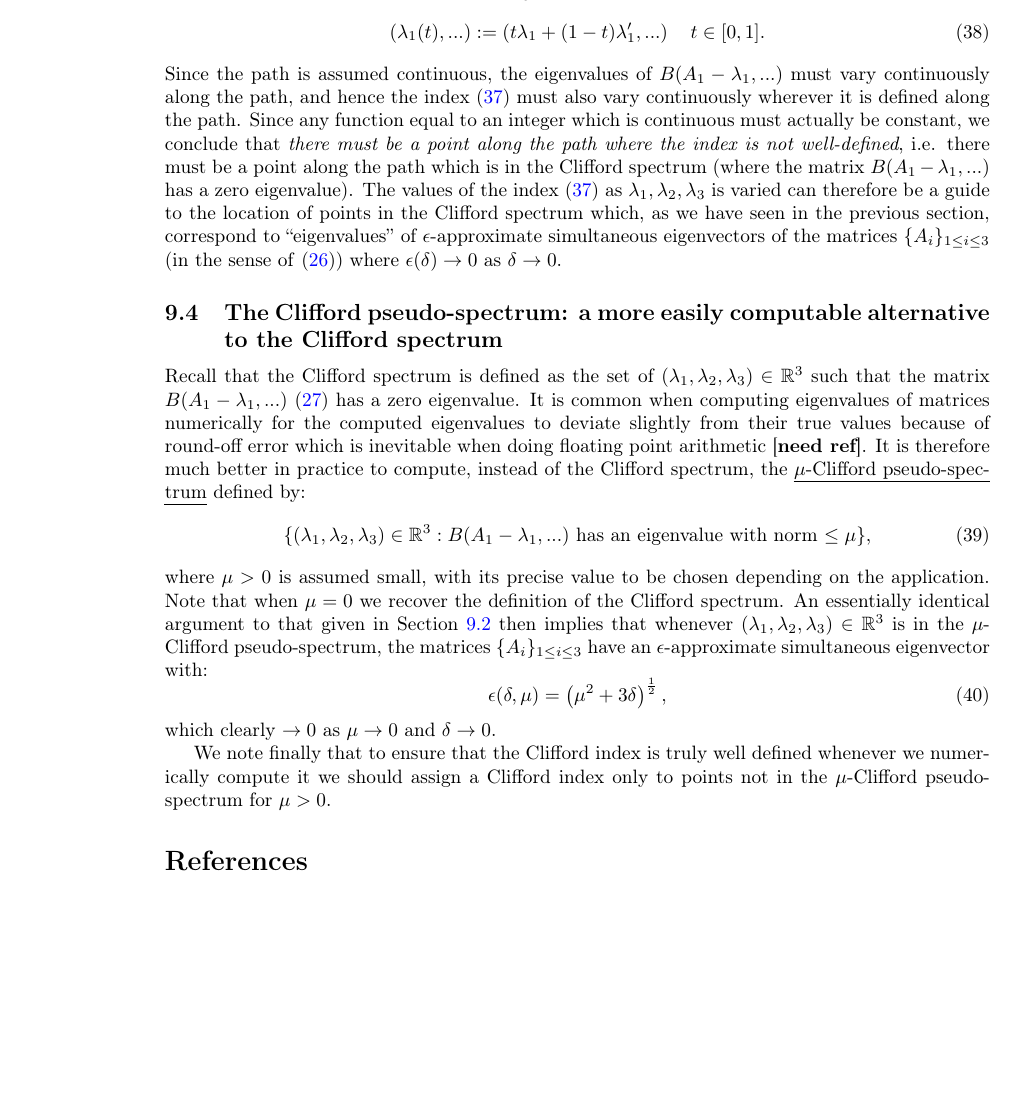
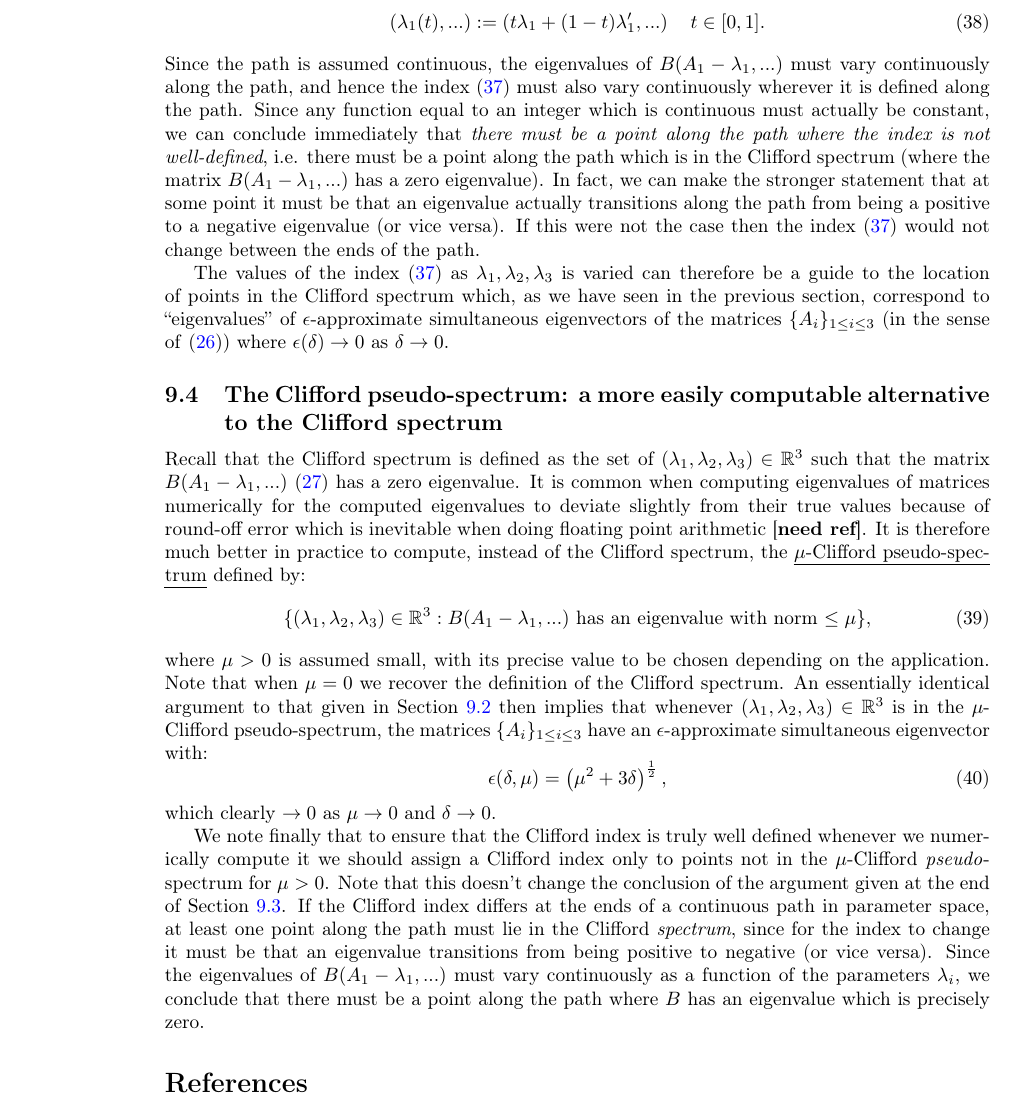
Before and after one commit to jjm82/DoMath2018, a LaTeX document (FinalReport.tex): part of page 9 of 9, cut so that both start at the same text, the shorter picture padded with empty space. Compiled offline with pdfLaTeX.

Commit message:
more edits

```diff
--- a/FinalReport.tex
+++ b/FinalReport.tex
@@ -374,7 +374,9 @@ The Clifford index can be used to detect the approximate locations of zero eigen
 \begin{equation}
 	\left(\lambda_1(t),...\right) := \left(t \lambda_1 + (1 - t) \lambda_1',...\right) \quad t \in [0,1].
 \end{equation}
-Since the path is assumed continuous, the eigenvalues of $B(A_1 - \lambda_1,...)$ must vary continuously along the path, and hence the index \eqref{eq:index} must also vary continuously wherever it is defined along the path. Since any function equal to an integer which is continuous must actually be constant, we conclude that \emph{there must be a point along the path where the index is not well-defined}, i.e. there must be a point along the path which is in the Clifford spectrum (where the matrix $B(A_1 - \lambda_1,...)$ has a zero eigenvalue). The values of the index \eqref{eq:index} as $\lambda_1, \lambda_2, \lambda_3$ is varied can therefore be a guide to the location of points in the Clifford spectrum which, as we have seen in the previous section, correspond to ``eigenvalues'' of $\epsilon$-approximate simultaneous eigenvectors of the matrices $\{ A_i \}_{1 \leq i \leq 3}$ (in the sense of \eqref{eq:app_evec}) where $\epsilon(\delta) \rightarrow 0$ as $\delta \rightarrow 0$.
+Since the path is assumed continuous, the eigenvalues of $B(A_1 - \lambda_1,...)$ must vary continuously along the path, and hence the index \eqref{eq:index} must also vary continuously wherever it is defined along the path. Since any function equal to an integer which is continuous must actually be constant, we can conclude immediately that \emph{there must be a point along the path where the index is not well-defined}, i.e. there must be a point along the path which is in the Clifford spectrum (where the matrix $B(A_1 - \lambda_1,...)$ has a zero eigenvalue). In fact, we can make the stronger statement that at some point it must be that an eigenvalue actually transitions along the path from being a positive to a negative eigenvalue (or vice versa). If this were not the case then the index \eqref{eq:index} would not change between the ends of the path.
+
+The values of the index \eqref{eq:index} as $\lambda_1, \lambda_2, \lambda_3$ is varied can therefore be a guide to the location of points in the Clifford spectrum which, as we have seen in the previous section, correspond to ``eigenvalues'' of $\epsilon$-approximate simultaneous eigenvectors of the matrices $\{ A_i \}_{1 \leq i \leq 3}$ (in the sense of \eqref{eq:app_evec}) where $\epsilon(\delta) \rightarrow 0$ as $\delta \rightarrow 0$.
 
 \subsection{The Clifford pseudo-spectrum: a more easily computable alternative to the Clifford spectrum}
 
@@ -388,7 +390,7 @@ where $\mu > 0$ is assumed small, with its precise value to be chosen depending
 \end{equation}
 which clearly $\rightarrow 0$ as $\mu \rightarrow 0$ and $\delta \rightarrow 0$.
 
-We note finally that to ensure that the Clifford index is truly well defined whenever we numerically compute it we should assign a Clifford index only to points not in the $\mu$-Clifford pseudo-spectrum for $\mu > 0$.
+We note finally that to ensure that the Clifford index is truly well defined whenever we numerically compute it we should assign a Clifford index only to points not in the $\mu$-Clifford \emph{pseudo}-spectrum for $\mu > 0$. Note that this doesn't change the conclusion of the argument given at the end of Section \ref{sec:clif_ind}. If the Clifford index differs at the ends of a continuous path in parameter space, at least one point along the path must lie in the Clifford \emph{spectrum}, since for the index to change it must be that an eigenvalue transitions from being positive to negative (or vice versa). Since the eigenvalues of $B(A_1 - \lambda_1,...)$ must vary continuously as a function of the parameters $\lambda_i$, we conclude that there must be a point along the path where $B$ has an eigenvalue which is precisely zero.
 
 %We first note that the existence of such a basis follows if we can find a set of Hermitian matrices $\{\tilde{A}_i\}_{1 \leq i \leq m}$ which pairwise commute and are $\epsilon$-close (in the sense of the operator norm) to the set $\{ A_i \}_{1 \leq i \leq m}$:
 %\begin{equation} \label{eq:close}
```
Also changed, not shown: FinalReport.tex (2 more changed lines).
